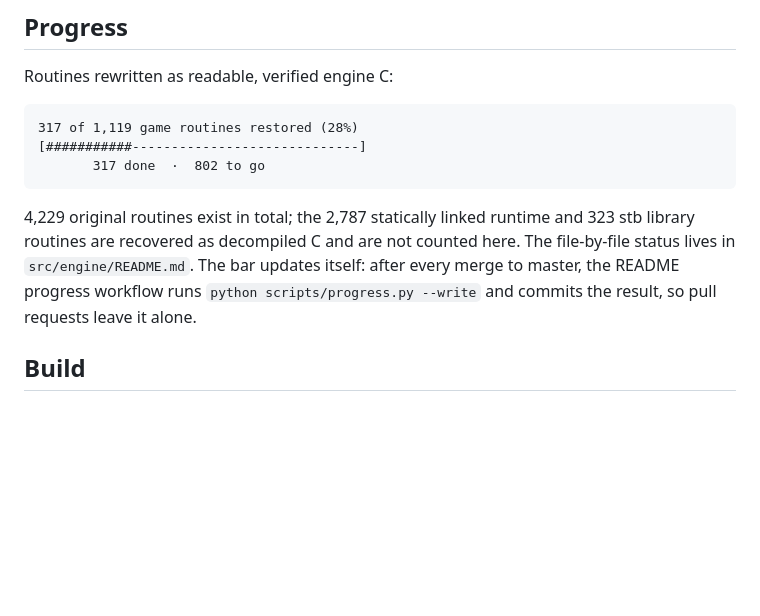
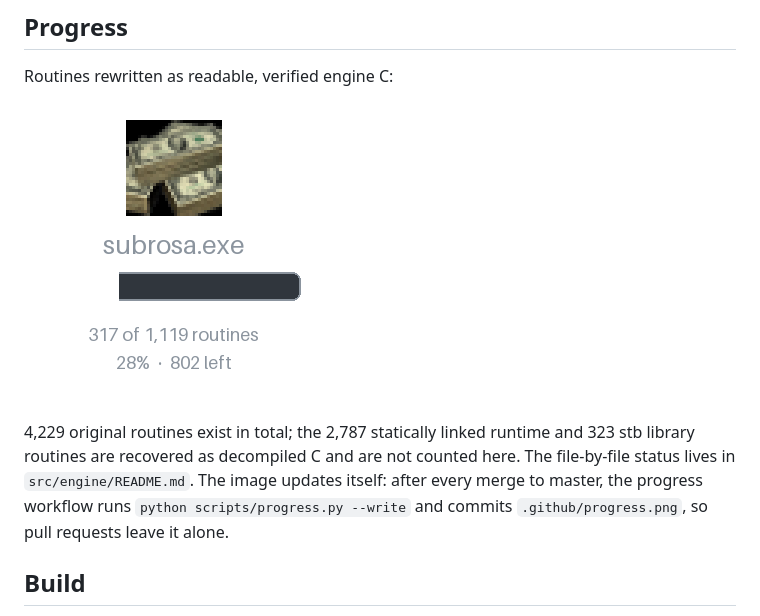
Before and after one commit to mrboyplayz/subrosa-recomp, a Markdown page: README.md, the part around the change. Rendered like a GitHub page; pictures changed too: .github/progress.png (added); blank space fills up the shorter version.

Commit message:
improve the routine progress stuff to be visual

````diff
--- a/README.md
+++ b/README.md
@@ -14,18 +14,14 @@ This recompile is not complete! Please contribute to the repo.
 
 Routines rewritten as readable, verified engine C:
 
-```
-317 of 1,119 game routines restored (28%)
-[###########-----------------------------]
-       317 done  ·  802 to go
-```
+![Restoration progress of subrosa.exe](.github/progress.png)
 
 4,229 original routines exist in total; the 2,787 statically linked
 runtime and 323 stb library routines are recovered as decompiled C and
 are not counted here. The file-by-file status lives in
-`src/engine/README.md`. The bar updates itself: after every merge to
-master, the README progress workflow runs `python scripts/progress.py
---write` and commits the result, so pull requests leave it alone.
+`src/engine/README.md`. The image updates itself: after every merge to
+master, the progress workflow runs `python scripts/progress.py --write`
+and commits `.github/progress.png`, so pull requests leave it alone.
 
 ## Build
 
````
Also changed, not shown: 4 other files.
